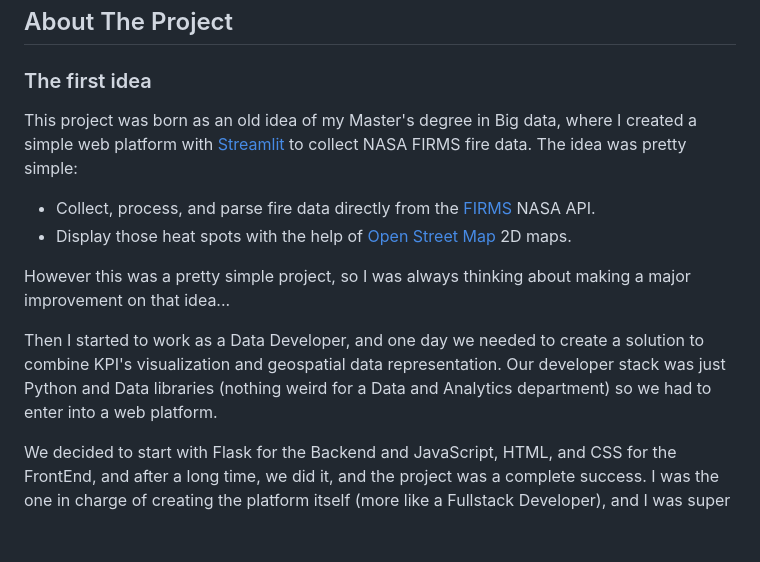
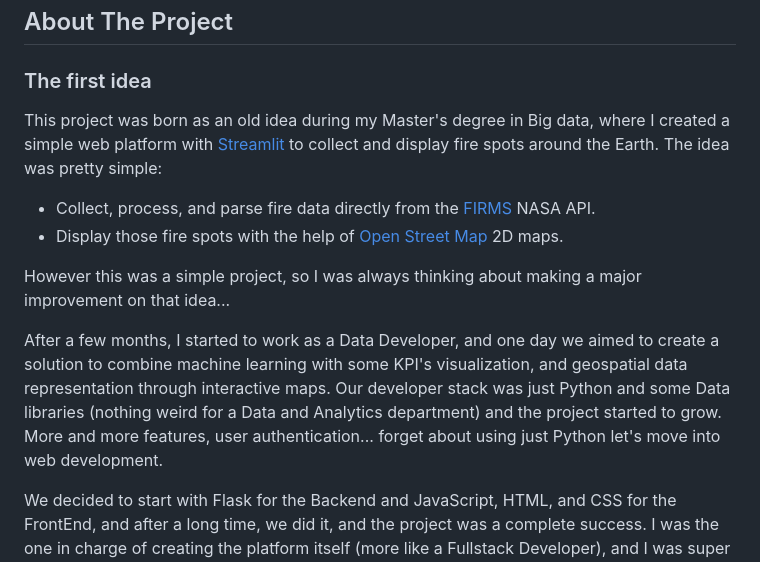
Before and after one commit to FRM95/GeoHeat, a Markdown page: README.md, the part around the change. Drawn GitHub-style; blank space fills up the shorter version.

```diff
--- a/README.md
+++ b/README.md
@@ -74,15 +74,16 @@
 
 ### The first idea
 
-This project was born as an old idea of my Master's degree in Big data, where I created a simple web platform with [Streamlit][streamliturl] to collect NASA FIRMS fire data.
+This project was born as an old idea during my Master's degree in Big data, where I created a simple web platform with [Streamlit][streamliturl] to collect and display fire spots around the Earth.
 The idea was pretty simple:
 * Collect, process, and parse fire data directly from the [FIRMS][firmsurl] NASA API.
-* Display those heat spots with the help of [Open Street Map][opentreetmapurl] 2D maps.
+* Display those fire spots with the help of [Open Street Map][opentreetmapurl] 2D maps.
 
-However this was a pretty simple project, so I was always thinking about making a major improvement on that idea...
+However this was a simple project, so I was always thinking about making a major improvement on that idea...
 
-Then I started to work as a Data Developer, and one day we needed to create a solution to combine KPI's visualization and geospatial data representation.
-Our developer stack was just Python and Data libraries (nothing weird for a Data and Analytics department) so we had to enter into a web platform.
+After a few months, I started to work as a Data Developer, and one day we aimed to create a solution to combine machine learning with some KPI's visualization, and geospatial data representation through interactive maps.
+Our developer stack was just Python and some Data libraries (nothing weird for a Data and Analytics department) and the project started to grow.
+More and more features, user authentication... forget about using just Python let's move into web development.
 
 We decided to start with Flask for the Backend and JavaScript, HTML, and CSS for the FrontEnd, and after a long time, we did it, and the project was a complete success.
 I was the one in charge of creating the platform itself (more like a Fullstack Developer), and I was super happy about the result, It was my first time with web development.
```
